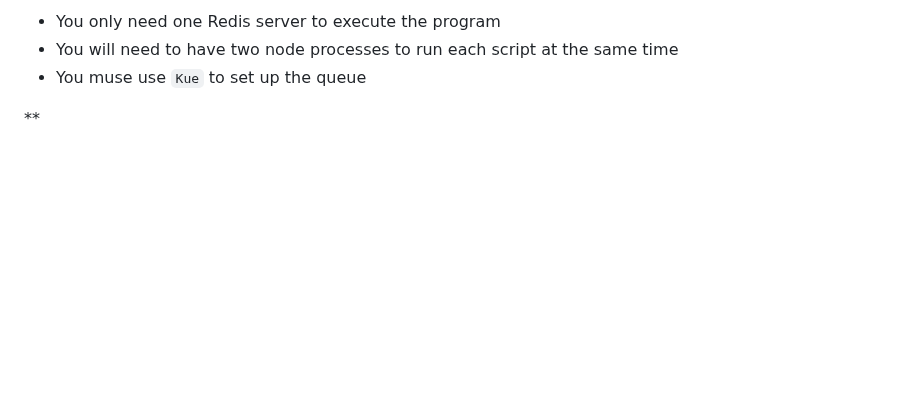
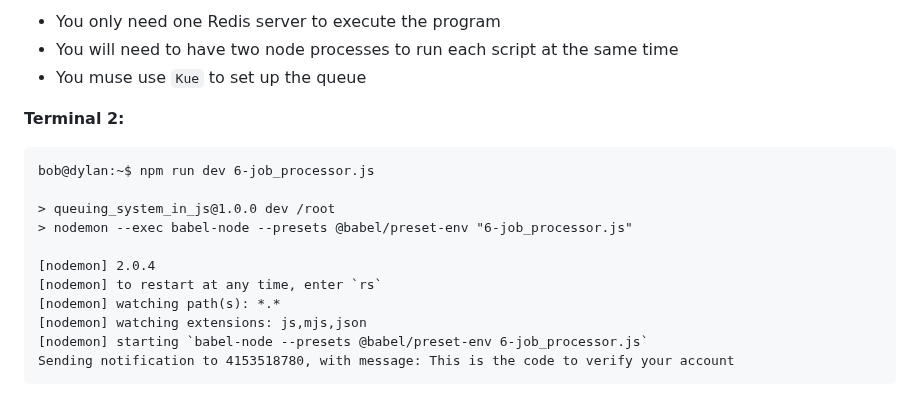
Before and after one commit to kelvinnmuia/alx-backend, a Markdown page: 0x03-queuing_system_in_js/README.md, the part around the change. Rendered like a GitHub page; blank space fills up the shorter version.

````diff
--- a/0x03-queuing_system_in_js/README.md
+++ b/0x03-queuing_system_in_js/README.md
@@ -435,4 +435,18 @@ In a file named `6-job_processor.js`:
   * You will need to have two node processes to run each script at the same time
   * You muse use `Kue` to set up the queue
 
-**
+**Terminal 2:**
+
+```
+bob@dylan:~$ npm run dev 6-job_processor.js
+
+> queuing_system_in_js@1.0.0 dev /root
+> nodemon --exec babel-node --presets @babel/preset-env "6-job_processor.js"
+
+[nodemon] 2.0.4
+[nodemon] to restart at any time, enter `rs`
+[nodemon] watching path(s): *.*
+[nodemon] watching extensions: js,mjs,json
+[nodemon] starting `babel-node --presets @babel/preset-env 6-job_processor.js`
+Sending notification to 4153518780, with message: This is the code to verify your account
+```
````
